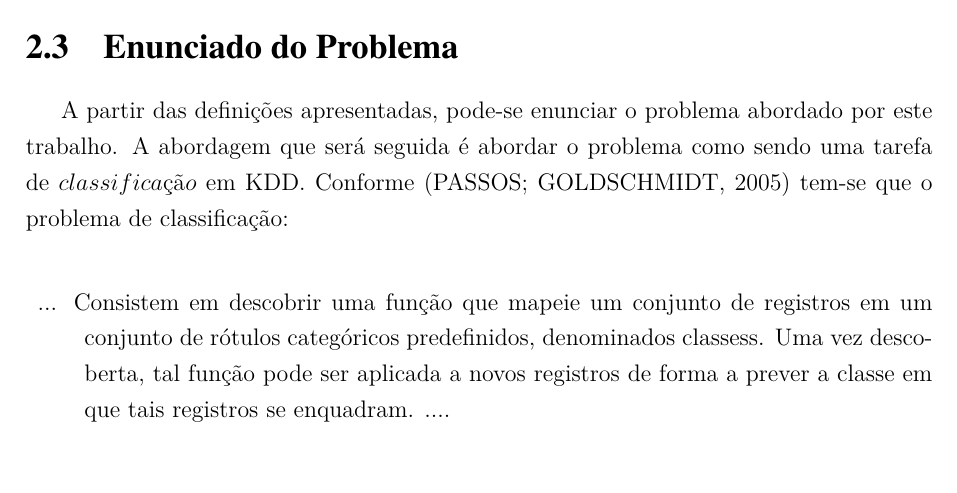
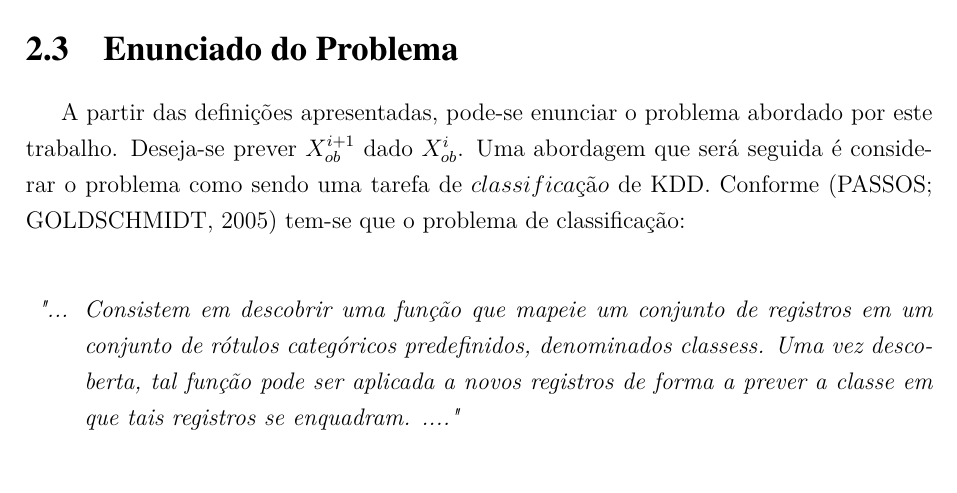
Before and after one commit to legacy-roboime/ip-jan-bramigk, a LaTeX thesis (relatorio/relatorio.tex, which reads relatorio/partes/def_problema/problema.tex): part of page 21 of 42, cut so that both start at the same text. Compiled offline with pdfLaTeX.

Commit message:
Reescrevendo definição do problema

```diff
--- a/relatorio/partes/def_problema/problema.tex
+++ b/relatorio/partes/def_problema/problema.tex
@@ -1,13 +1,15 @@
 \section{Enunciado do Problema}
 
 A partir das definições apresentadas, pode-se enunciar o problema
-abordado por este trabalho. A abordagem que será seguida é abordar
-o problema como sendo uma tarefa de $classificação$ em KDD. Conforme
+abordado por este trabalho. Deseja-se prever $X_{ob}^{i+1}$ dado
+$X_{ob}^{i}$. Uma abordagem que será seguida é considerar
+o problema como sendo uma tarefa de $classificação$ de KDD. Conforme
 \cite{passos2005datamining} tem-se que o problema de classificação:
+
 \begin{description}
-  \item ... Consistem em descobrir uma função que mapeie um conjunto de
+  \item \textit{"... Consistem em descobrir uma função que mapeie um conjunto de
   registros em um conjunto de rótulos categóricos predefinidos, denominados
   classess. Uma vez descoberta, tal função pode ser aplicada a novos registros
-  de forma a prever a classe em que tais registros se enquadram. ....
+  de forma a prever a classe em que tais registros se enquadram. ...."}
 \end{description}
 
```
Also changed, not shown: relatorio/partes/def_problema/problema.tex (1 more changed lines).
